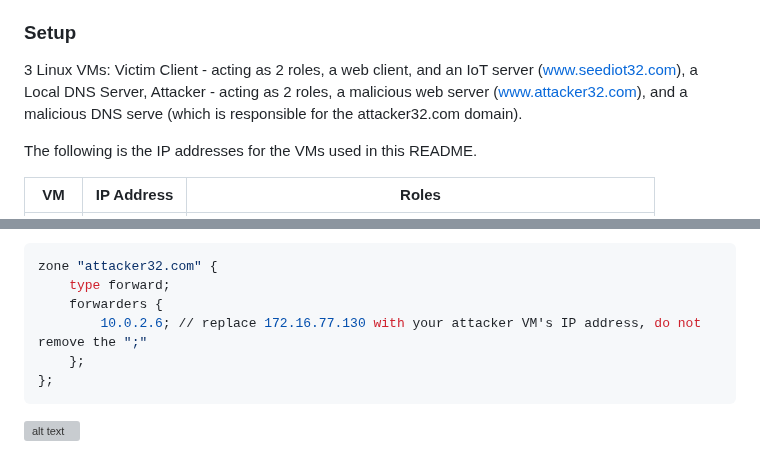
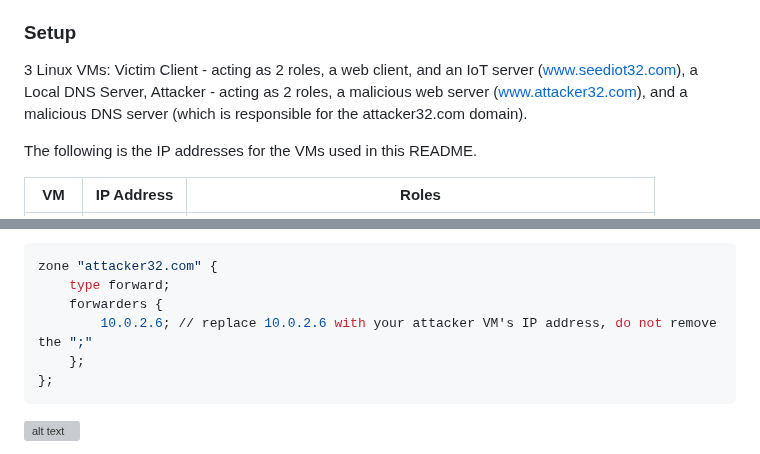
Before and after one commit to jidongxiao/networksecurity, a Markdown page: labs/rebinding/README.md, 2 parts joined by grey strips. GitHub-like rendering; grey boxes are pictures that could not be loaded.

Commit message:
updating the ip address

````diff
--- a/labs/rebinding/README.md
+++ b/labs/rebinding/README.md
@@ -6,7 +6,7 @@ In this lab, you will demonstrate the DNS rebinding attack. The goal of the atta
 
 ### Setup
 
-3 Linux VMs: Victim Client - acting as 2 roles, a web client, and an IoT server (www.seediot32.com), a Local DNS Server, Attacker - acting as 2 roles, a malicious web server (www.attacker32.com), and a malicious DNS serve (which is responsible for the attacker32.com domain).
+3 Linux VMs: Victim Client - acting as 2 roles, a web client, and an IoT server (www.seediot32.com), a Local DNS Server, Attacker - acting as 2 roles, a malicious web server (www.attacker32.com), and a malicious DNS server (which is responsible for the attacker32.com domain).
 
 The following is the IP addresses for the VMs used in this README.
 
@@ -160,7 +160,7 @@ $ sudo service bind9 restart
 zone "attacker32.com" {
 	type forward;
 	forwarders {
-	    10.0.2.6; // replace 172.16.77.130 with your attacker VM's IP address, do not remove the ";"
+	    10.0.2.6; // replace 10.0.2.6 with your attacker VM's IP address, do not remove the ";"
 	};
 };
 ```
````
